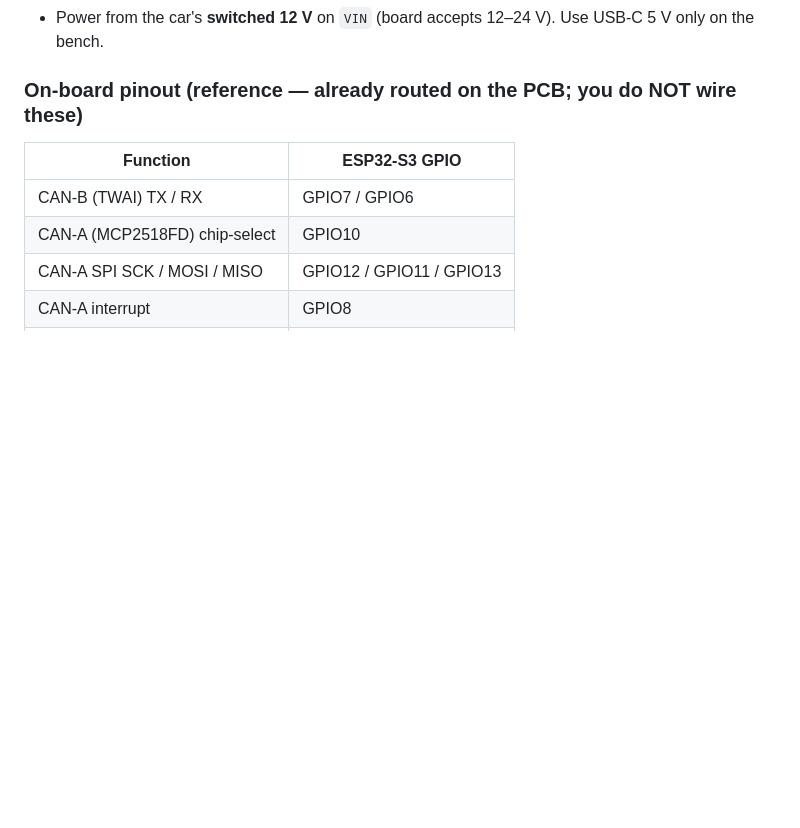
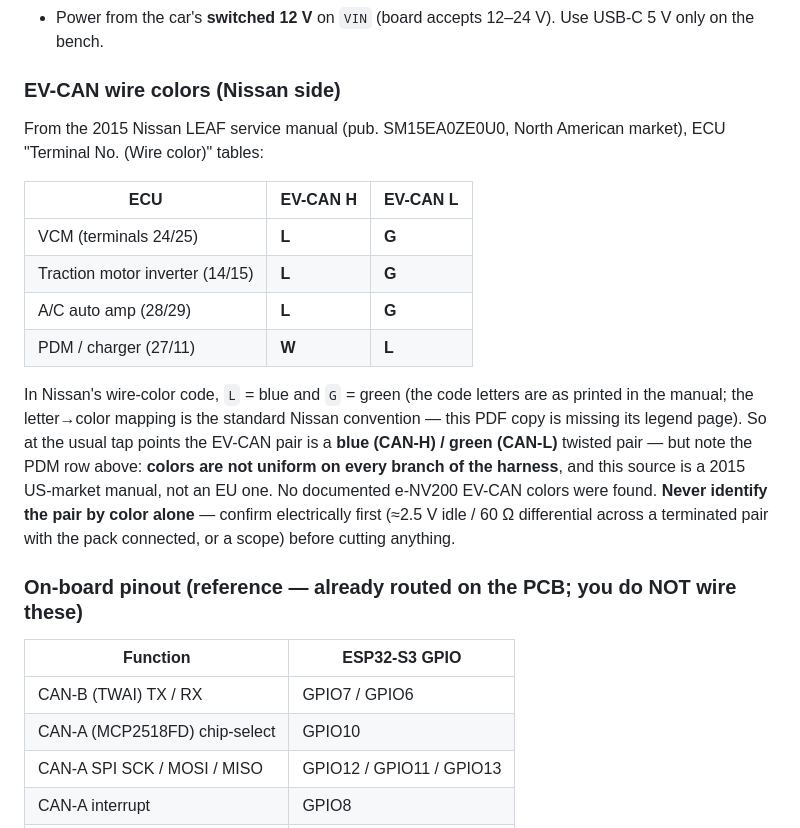
Before and after one commit to uzef1x/CANBRIDGE, a Markdown page: README.md, the part around one of its changes. Drawn GitHub-style; blank space fills up the shorter version.

```diff
--- a/README.md
+++ b/README.md
@@ -85,5 +111,27 @@ to each port. Both segments are classic **CAN 2.0B @ 500 kbit/s**.
 - Power from the car's **switched 12 V** on `VIN` (board accepts 12–24 V). Use USB-C 5 V
   only on the bench.
+
+### EV-CAN wire colors (Nissan side)
+
+From the 2015 Nissan LEAF service manual (pub. SM15EA0ZE0U0, North American market),
+ECU "Terminal No. (Wire color)" tables:
+
+| ECU | EV-CAN H | EV-CAN L |
+|---|---|---|
+| VCM (terminals 24/25) | **L** | **G** |
+| Traction motor inverter (14/15) | **L** | **G** |
+| A/C auto amp (28/29) | **L** | **G** |
+| PDM / charger (27/11) | **W** | **L** |
+
+In Nissan's wire-color code, `L` = blue and `G` = green (the code letters are as
+printed in the manual; the letter→color mapping is the standard Nissan convention —
+this PDF copy is missing its legend page). So at the usual tap points the EV-CAN
+pair is a **blue (CAN-H) / green (CAN-L)** twisted pair — but note the PDM row
+above: **colors are not uniform on every branch of the harness**, and this source
+is a 2015 US-market manual, not an EU one. No documented e-NV200 EV-CAN colors were
+found. **Never identify the pair by color alone** — confirm electrically first
+(≈2.5 V idle / 60 Ω differential across a terminated pair with the pack connected,
+or a scope) before cutting anything.
 
 ### On-board pinout (reference — already routed on the PCB; you do NOT wire these)
 
```
Also changed, not shown: other parts of README.md (+31 -5 lines).
